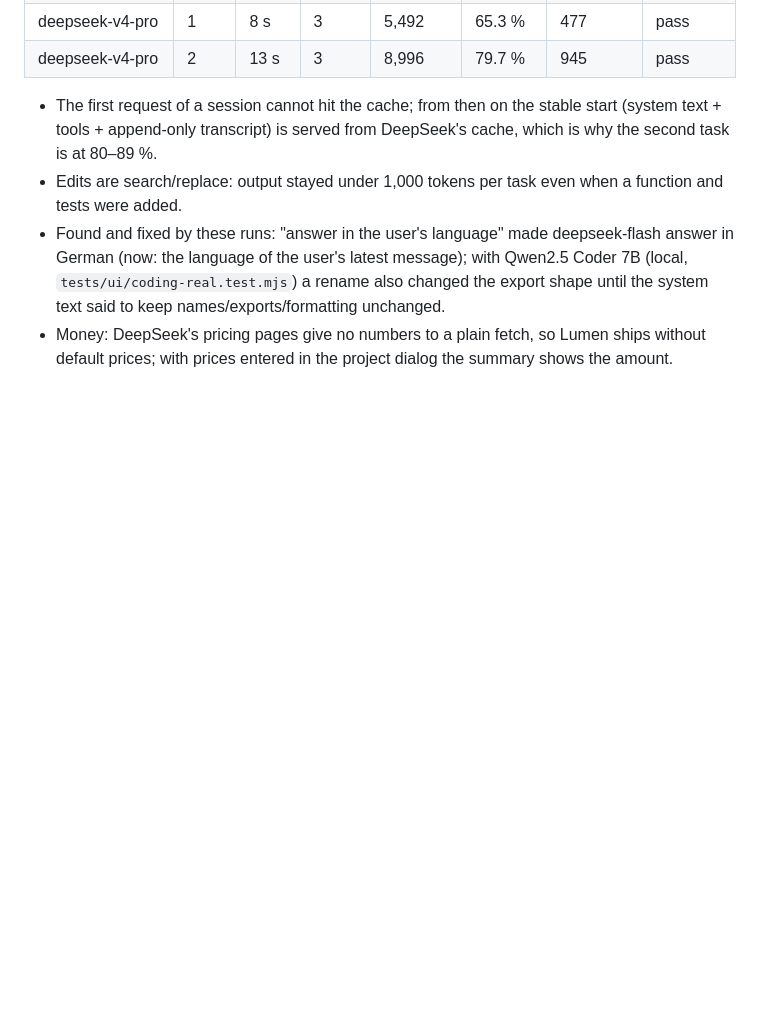
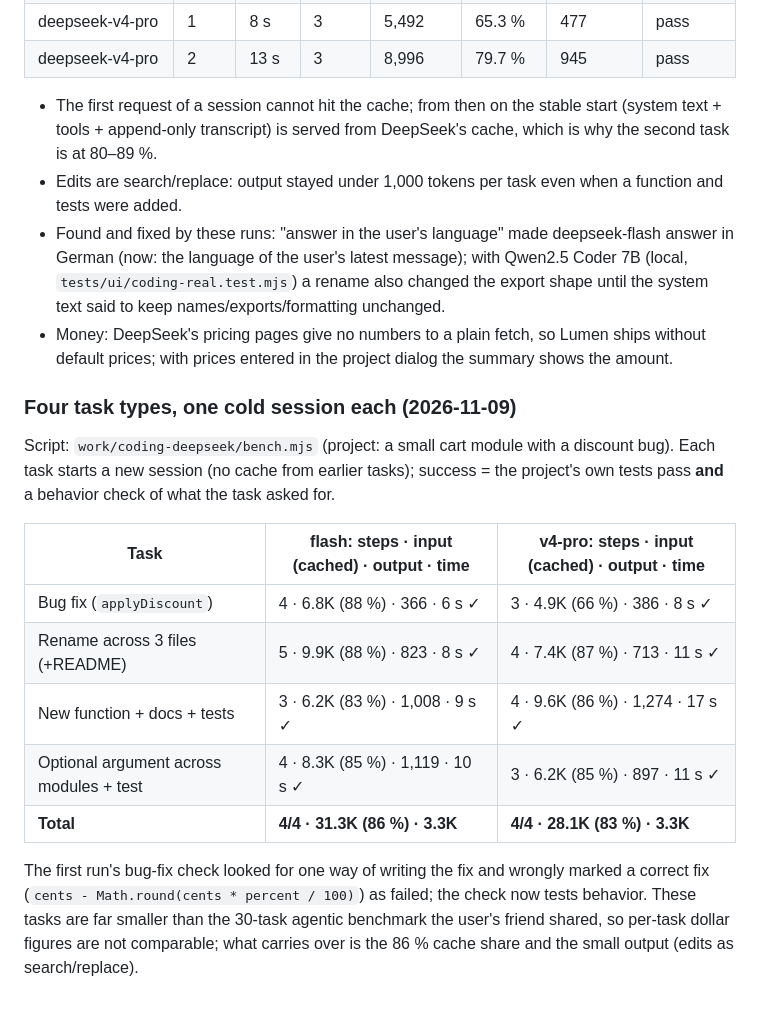
Before and after one commit to olves/lumen.cpp, a Markdown page: docs/MEASUREMENTS.md, the part around the change. Drawn GitHub-style; blank space fills up the shorter version.

Commit message:
Docs: four-task DeepSeek benchmark of the coding agent

```diff
--- a/docs/MEASUREMENTS.md
+++ b/docs/MEASUREMENTS.md
@@ -470,3 +470,21 @@ After each task the project's own tests were run independently (`node --test`).
   shape until the system text said to keep names/exports/formatting unchanged.
 - Money: DeepSeek's pricing pages give no numbers to a plain fetch, so Lumen ships without default prices; with prices entered
   in the project dialog the summary shows the amount.
+
+### Four task types, one cold session each (2026-11-09)
+
+Script: `work/coding-deepseek/bench.mjs` (project: a small cart module with a discount bug). Each task starts a new session (no
+cache from earlier tasks); success = the project's own tests pass **and** a behavior check of what the task asked for.
+
+| Task | flash: steps · input (cached) · output · time | v4-pro: steps · input (cached) · output · time |
+|---|---|---|
+| Bug fix (`applyDiscount`) | 4 · 6.8K (88 %) · 366 · 6 s ✓ | 3 · 4.9K (66 %) · 386 · 8 s ✓ |
+| Rename across 3 files (+README) | 5 · 9.9K (88 %) · 823 · 8 s ✓ | 4 · 7.4K (87 %) · 713 · 11 s ✓ |
+| New function + docs + tests | 3 · 6.2K (83 %) · 1,008 · 9 s ✓ | 4 · 9.6K (86 %) · 1,274 · 17 s ✓ |
+| Optional argument across modules + test | 4 · 8.3K (85 %) · 1,119 · 10 s ✓ | 3 · 6.2K (85 %) · 897 · 11 s ✓ |
+| **Total** | **4/4 · 31.3K (86 %) · 3.3K** | **4/4 · 28.1K (83 %) · 3.3K** |
+
+The first run's bug-fix check looked for one way of writing the fix and wrongly marked a correct fix
+(`cents - Math.round(cents * percent / 100)`) as failed; the check now tests behavior. These tasks are far smaller than the
+30-task agentic benchmark the user's friend shared, so per-task dollar figures are not comparable; what carries over is the
+86 % cache share and the small output (edits as search/replace).
```
